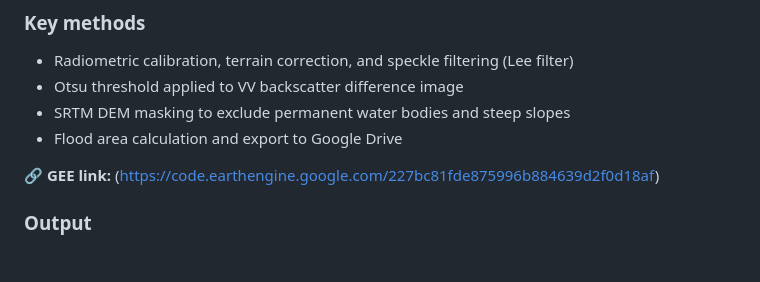
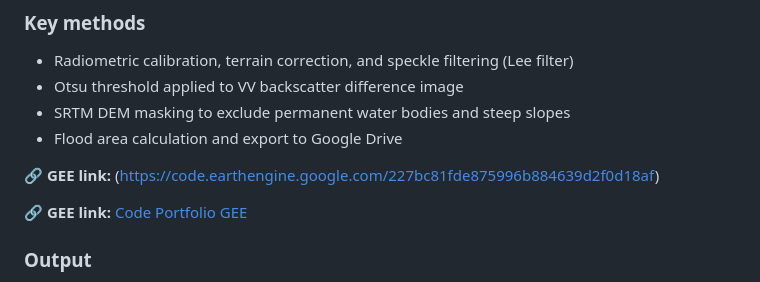
Before and after one commit to oloyededavid/geospatial-rs-portfolio, a Markdown page: README.md, the part around the change. Drawn GitHub-style; blank space fills up the shorter version.

```diff
--- a/README.md
+++ b/README.md
@@ -46,6 +46,7 @@ Results were validated against NEMA and IOM field reports.
 
 🔗 **GEE link:** (https://code.earthengine.google.com/227bc81fde875996b884639d2f0d18af)
 
+🔗 **GEE link:** [Code Portfolio GEE](https://code.earthengine.google.com/227bc81fde875996b884639d2f0d18af)
 
 
 ### Output
```
